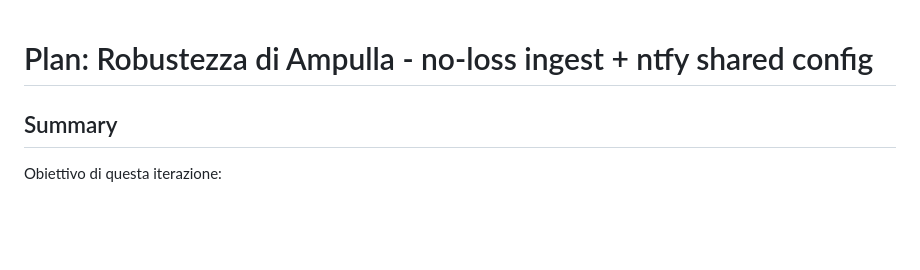
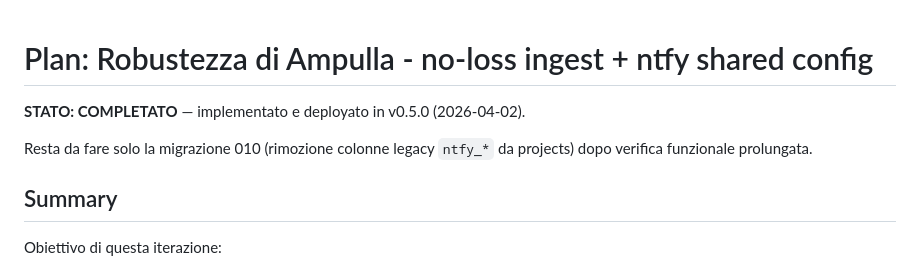
Before and after one commit to elmisi/ampulla, a Markdown page: docs/ampulla-robustness-plan.md, the part around the change. GitHub-like rendering; blank space fills up the shorter version.

```diff
--- a/docs/ampulla-robustness-plan.md
+++ b/docs/ampulla-robustness-plan.md
@@ -1,4 +1,8 @@
 # Plan: Robustezza di Ampulla - no-loss ingest + ntfy shared config
+
+**STATO: COMPLETATO** — implementato e deployato in v0.5.0 (2026-04-02).
+
+Resta da fare solo la migrazione 010 (rimozione colonne legacy `ntfy_*` da projects) dopo verifica funzionale prolungata.
 
 ## Summary
 
```
Also changed, not shown: CLAUDE.md (+7 -5 lines).
